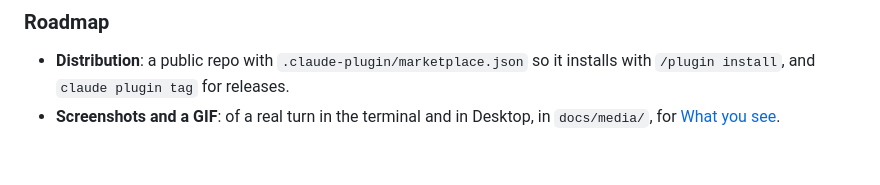
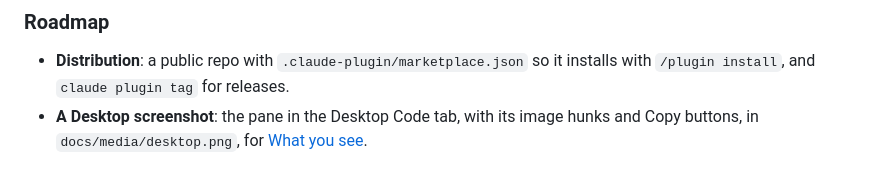
Before and after one commit to vampy/claude-last-turn-diff, a Markdown page: README.md, the part around one of its changes. Drawn GitHub-style.

```diff
--- a/README.md
+++ b/README.md
@@ -381,5 +394,5 @@ To have every session reload the mod when its files change, add this next to `CL
 
 - **Distribution**: a public repo with `.claude-plugin/marketplace.json` so it installs with
   `/plugin install`, and `claude plugin tag` for releases.
-- **Screenshots and a GIF**: of a real turn in the terminal and in Desktop, in `docs/media/`, for
-  [What you see](#what-you-see).
+- **A Desktop screenshot**: the pane in the Desktop Code tab, with its image hunks and Copy buttons, in
+  `docs/media/desktop.png`, for [What you see](#what-you-see).
```
Also changed, not shown: other parts of README.md (+43 -30 lines), docs/media/terminal.png (added), docs/media/turn.gif (added).
